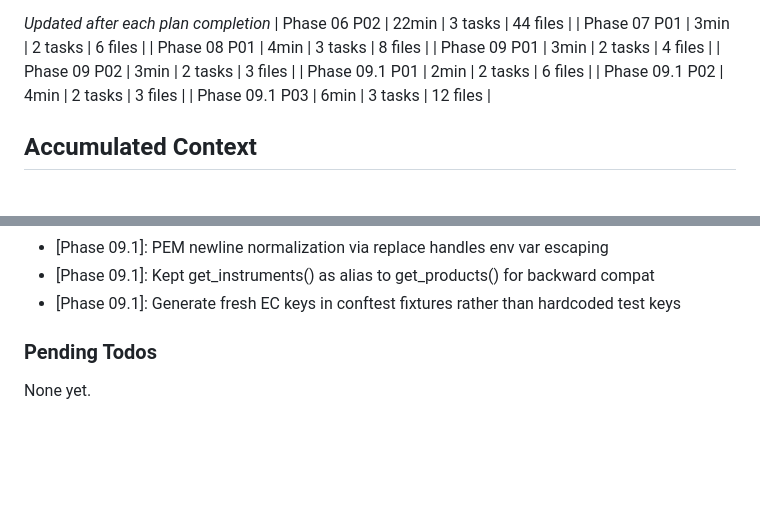
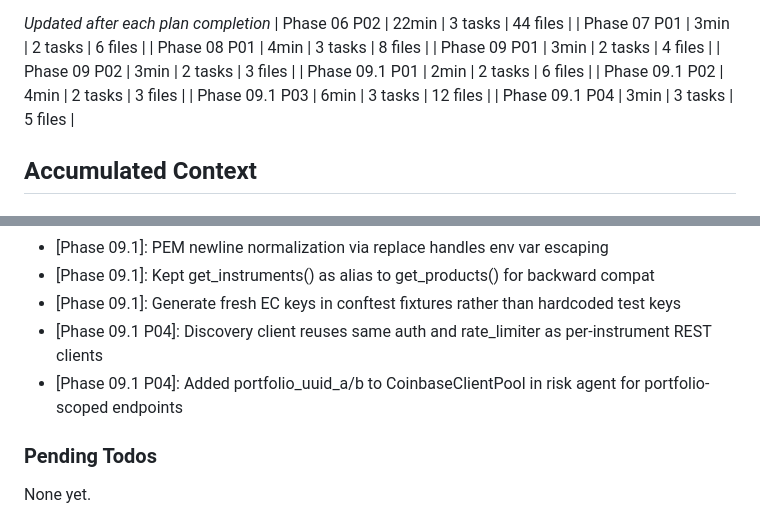
Before and after one commit to AlessandroRomanelli/phantom-perp, a Markdown page: .planning/STATE.md, 2 parts joined by grey strips. Rendered like a GitHub page; blank space fills up the shorter version.

```diff
--- a/.planning/STATE.md
+++ b/.planning/STATE.md
@@ -60,6 +60,7 @@ Plan: 4 of 4
 | Phase 09.1 P01 | 2min | 2 tasks | 6 files |
 | Phase 09.1 P02 | 4min | 2 tasks | 3 files |
 | Phase 09.1 P03 | 6min | 3 tasks | 12 files |
+| Phase 09.1 P04 | 3min | 3 tasks | 5 files |
 
 ## Accumulated Context
 
@@ -82,6 +83,8 @@ Recent decisions affecting current work:
 - [Phase 09.1]: PEM newline normalization via replace handles env var escaping
 - [Phase 09.1]: Kept get_instruments() as alias to get_products() for backward compat
 - [Phase 09.1]: Generate fresh EC keys in conftest fixtures rather than hardcoded test keys
+- [Phase 09.1 P04]: Discovery client reuses same auth and rate_limiter as per-instrument REST clients
+- [Phase 09.1 P04]: Added portfolio_uuid_a/b to CoinbaseClientPool in risk agent for portfolio-scoped endpoints
 
 ### Pending Todos
 
```
Also changed, not shown: other parts of .planning/STATE.md (+6 -6 lines), .planning/ROADMAP.md (+1 -1 lines), 1 other file.
